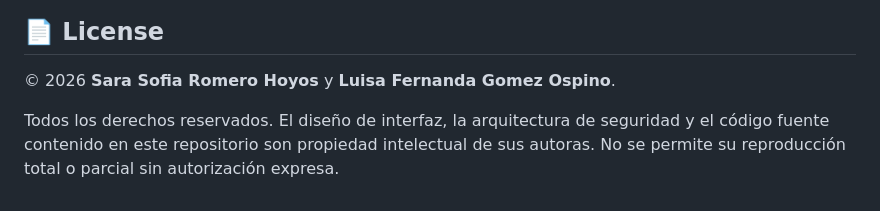
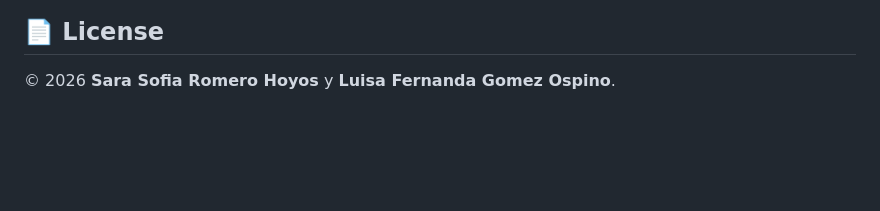
Before and after one commit to luiyi45/Ohtuie, a Markdown page: README.md, the part around the change. Rendered like a GitHub page; blank space fills up the shorter version.

```diff
--- a/README.md
+++ b/README.md
@@ -111,6 +111,3 @@ git push
 ## 📄 License
 
 © 2026 **Sara Sofia Romero Hoyos** y **Luisa Fernanda Gomez Ospino**.
-
-
-Todos los derechos reservados. El diseño de interfaz, la arquitectura de seguridad y el código fuente contenido en este repositorio son propiedad intelectual de sus autoras. No se permite su reproducción total o parcial sin autorización expresa.
```
